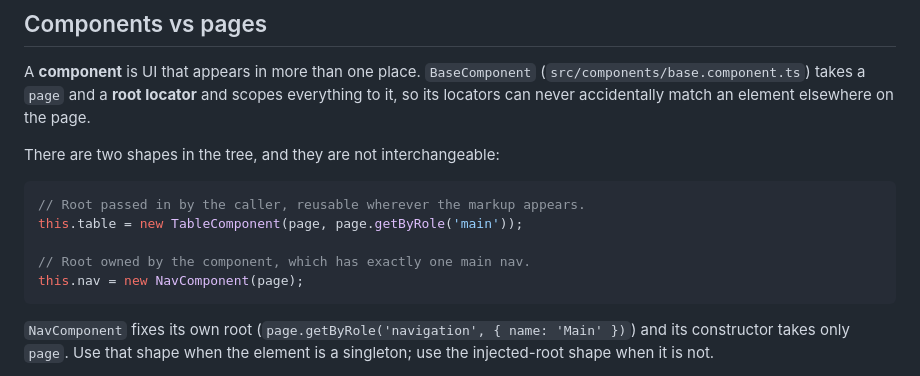
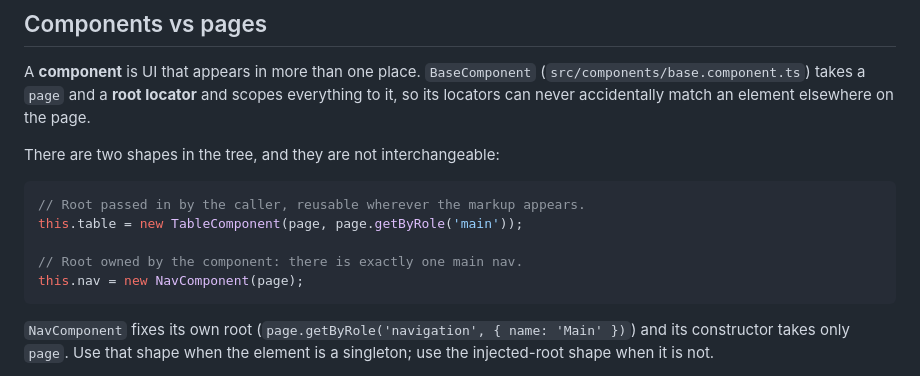
Before and after one commit to PCWisse/playwright-boilerplate-pom-ts, a Markdown page: docs/writing-page-objects.md, the part around the change. Rendered like a GitHub page.

````diff
--- a/docs/writing-page-objects.md
+++ b/docs/writing-page-objects.md
@@ -67,7 +67,7 @@ There are two shapes in the tree, and they are not interchangeable:
 // Root passed in by the caller, reusable wherever the markup appears.
 this.table = new TableComponent(page, page.getByRole('main'));
 
-// Root owned by the component, which has exactly one main nav.
+// Root owned by the component: there is exactly one main nav.
 this.nav = new NavComponent(page);
 ```
 
````
Also changed, not shown: docs/how-it-works.md (+1 -1 lines).
